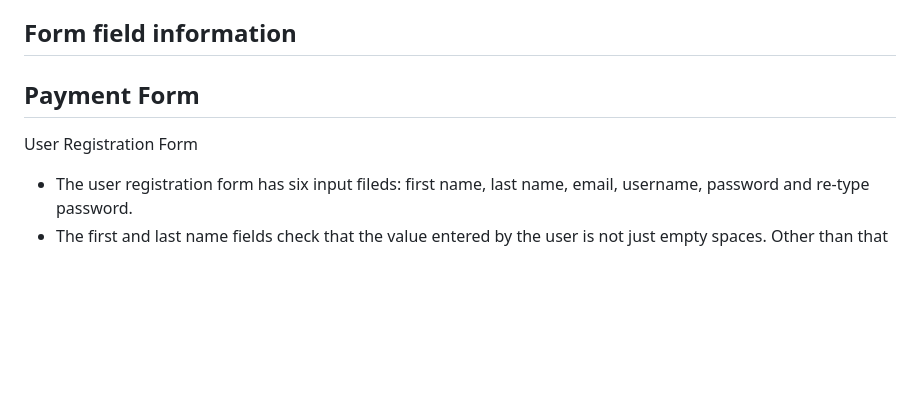
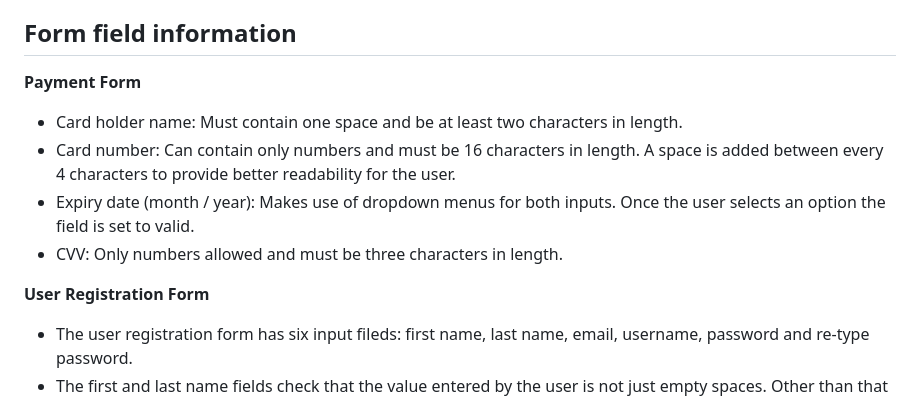
Before and after one commit to RubinoD1/Validation-Forms-JS, a Markdown page: readme.md, the part around the change printed below. Drawn GitHub-style; blank space fills up the shorter version.

```diff
--- a/readme.md
+++ b/readme.md
@@ -13,12 +13,13 @@ Client side validation is performed by a web browser, before input is sent to a
 
 ## Form field information
 
-Payment Form
--
+**Payment Form**
+- Card holder name: Must contain one space and be at least two characters in length.
+- Card number: Can contain only numbers and must be 16 characters in length. A space is added between every 4 characters to provide better readability for the user.
+- Expiry date (month / year): Makes use of dropdown menus for both inputs. Once the user selects an option the field is set to valid.
+- CVV: Only numbers allowed and must be three characters in length.
 
-
-
-User Registration Form
+**User Registration Form**
 - The user registration form has six input fileds: first name, last name, email, username, password and re-type password.
 - The first and last name fields check that the value entered by the user is not just empty spaces. Other than that the max character length allowed is set to 30 characters.
 - Email is set to use the same emailRegex var that the comment / post form uses and more details can be found **here (link to readme section)**
```
Also changed, not shown: other parts of readme.md (+8 -6 lines), assets/images/favicon/favicon.png (added), assets/images/screenshots/comment form.png (added), assets/images/screenshots/payment form.png (added), assets/images/screenshots/product review form.png (added), assets/images/screenshots/user registration form.png (added), 9 other files.
